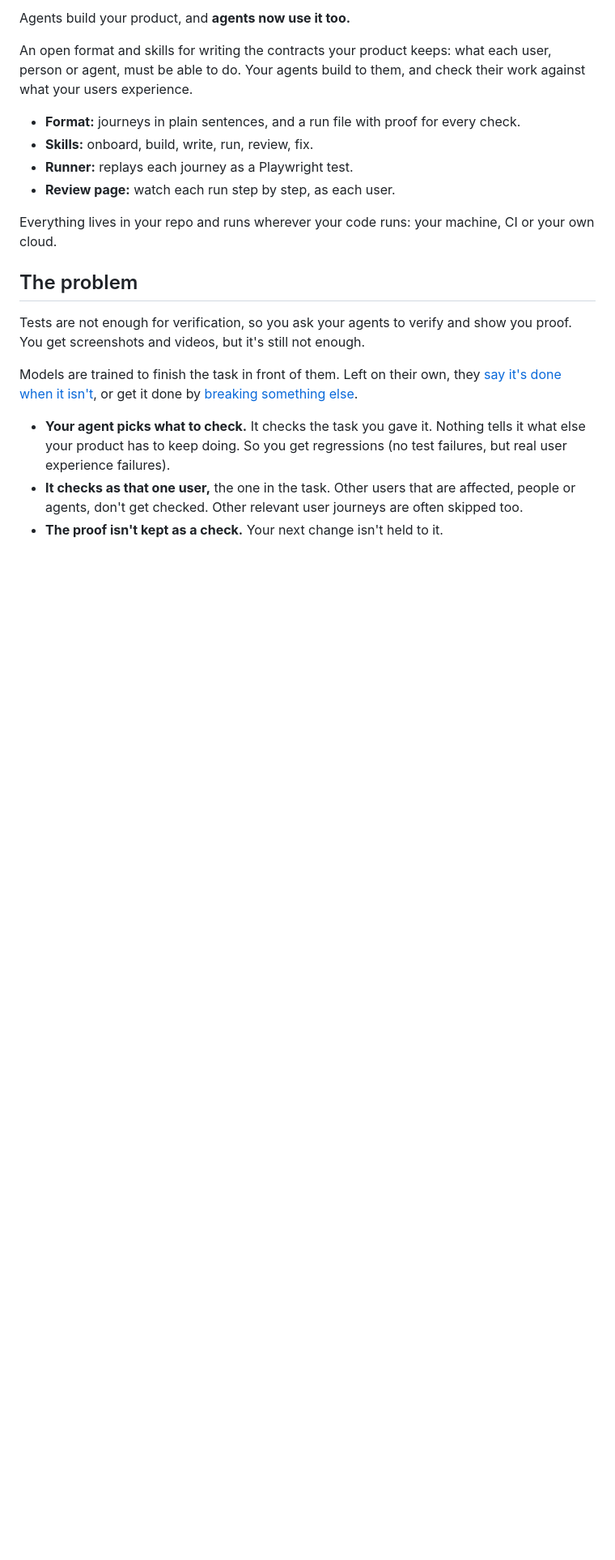
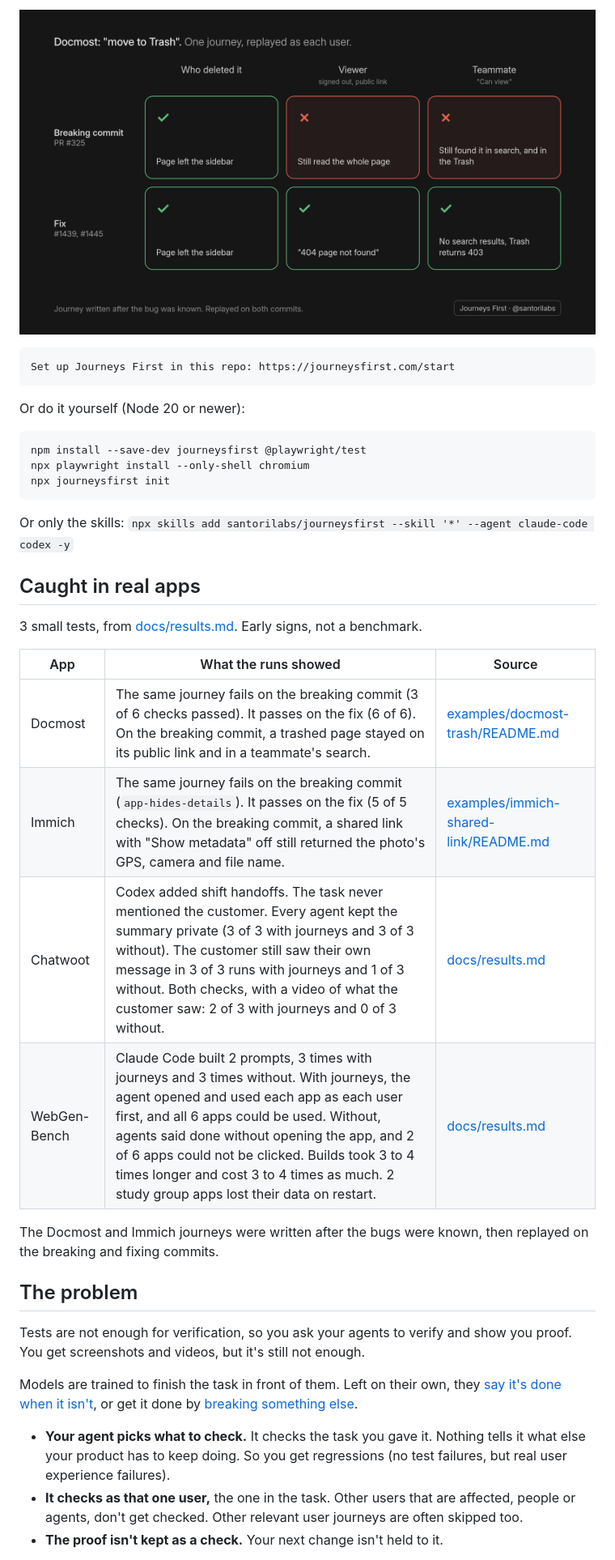
Before and after one commit to santorilabs/journeysfirst, a Markdown page: README.md, the part around one of its changes. Shown at 81% size. GitHub-like rendering; pictures changed too: assets/docmost-every-user.png (added); blank space fills up the shorter version.

Commit message:
Update the README intro, findings table, and FAQ.
Co-authored-by: Yut D <parodyYut@users.noreply.github.com>

````diff
--- a/README.md
+++ b/README.md
@@ -12,15 +8,34 @@
 
-Agents build your product, and **agents now use it too.**
+<p align="center">
+  <img src="assets/docmost-every-user.png" alt="Docmost, as every user. The same journey fails on the breaking commit and passes on the fix." />
+</p>
 
-An open format and skills for writing the contracts your product keeps: what each user, person or agent, must be able to do.
-Your agents build to them, and check their work against what your users experience.
+```text
+Set up Journeys First in this repo: https://journeysfirst.com/start
+```
 
-- **Format:** journeys in plain sentences, and a run file with proof for every check.
-- **Skills:** onboard, build, write, run, review, fix.
-- **Runner:** replays each journey as a Playwright test.
-- **Review page:** watch each run step by step, as each user.
+Or do it yourself (Node 20 or newer):
 
-Everything lives in your repo and runs wherever your code runs: your machine, CI or your own cloud.
+```bash
+npm install --save-dev journeysfirst @playwright/test
+npx playwright install --only-shell chromium
+npx journeysfirst init
+```
+
+Or only the skills: `npx skills add santorilabs/journeysfirst --skill '*' --agent claude-code codex -y`
+
+## Caught in real apps
+
+3 small tests, from [docs/results.md](docs/results.md). Early signs, not a benchmark.
+
+| App | What the runs showed | Source |
+|---|---|---|
+| Docmost | The same journey fails on the breaking commit (3 of 6 checks passed). It passes on the fix (6 of 6). On the breaking commit, a trashed page stayed on its public link and in a teammate's search. | [examples/docmost-trash/README.md](examples/docmost-trash/README.md) |
+| Immich | The same journey fails on the breaking commit (`app-hides-details`). It passes on the fix (5 of 5 checks). On the breaking commit, a shared link with "Show metadata" off still returned the photo's GPS, camera and file name. | [examples/immich-shared-link/README.md](examples/immich-shared-link/README.md) |
+| Chatwoot | Codex added shift handoffs. The task never mentioned the customer. Every agent kept the summary private (3 of 3 with journeys and 3 of 3 without). The customer still saw their own message in 3 of 3 runs with journeys and 1 of 3 without. Both checks, with a video of what the customer saw: 2 of 3 with journeys and 0 of 3 without. | [docs/results.md](docs/results.md#1-adding-a-feature-to-an-existing-app) |
+| WebGen-Bench | Claude Code built 2 prompts, 3 times with journeys and 3 times without. With journeys, the agent opened and used each app as each user first, and all 6 apps could be used. Without, agents said done without opening the app, and 2 of 6 apps could not be clicked. Builds took 3 to 4 times longer and cost 3 to 4 times as much. 2 study group apps lost their data on restart. | [docs/results.md](docs/results.md#2-building-a-new-app-from-1-prompt) |
+
+The Docmost and Immich journeys were written after the bugs were known, then replayed on the breaking and fixing commits.
 
 ## The problem
 
````
Also changed, not shown: other parts of README.md (+6 -6 lines).
